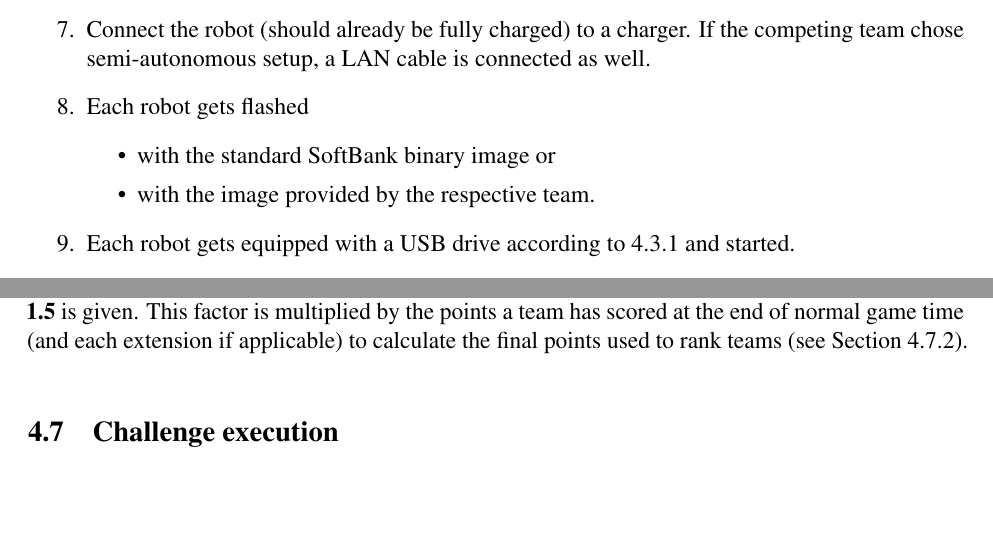
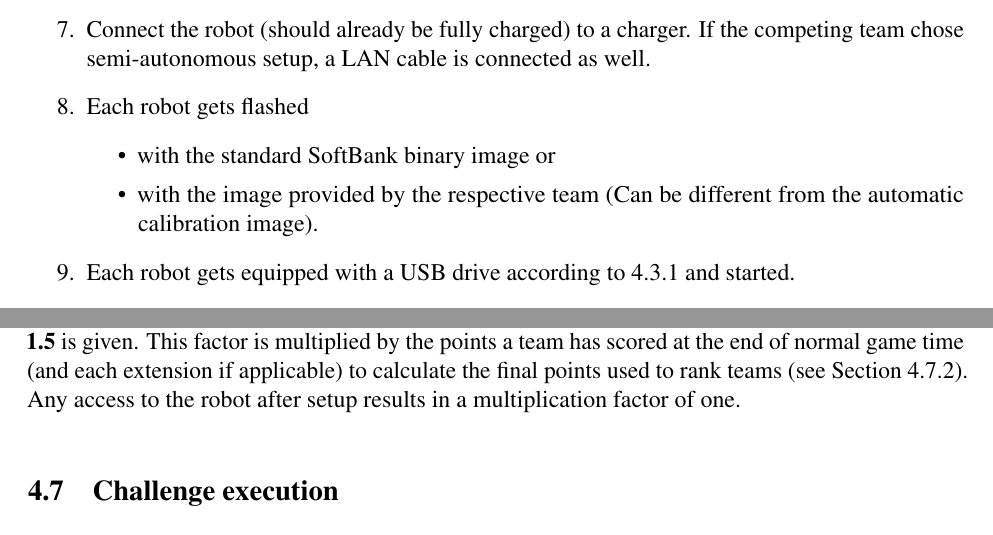
Before and after one commit to RoboCup-SPL/Rules, a LaTeX document (Rules 2021/SPL-Rules.tex, which reads Rules 2021/content/challenge3.tex): two parts of pages 27 and 32 of 66, joined at a grey line, cut so that both start at the same text, the shorter picture padded with empty space. Compiled offline with pdfLaTeX.

Commit message:
#6 Handling different images for chal 3+4

```diff
--- a/Rules 2021/content/challenge3.tex
+++ b/Rules 2021/content/challenge3.tex
@@ -184,7 +184,7 @@ To give volunteers an interface to command autonomous acting robot, the followin
         \item Each robot gets flashed
         \begin{itemize}
             \item with the standard SoftBank binary image or
-            \item with the image provided by the respective team.
+            \item with the image provided by the respective team (Can be different from the automatic calibration image).
 		\end{itemize}
 		\item Each robot gets equipped with a USB drive according to \ref{sec:c3_USB_Drive} and started.
         \item Teams can set their robot up remotely, if necessary. To reduce the amount of data transferred to set the robot up, teams should reduce this as much as they can and use installable images where possible. If the competing team chose fully-autonomous setup, this step is skipped.
@@ -314,10 +314,8 @@ The head referee has to call:
 	\item ``Goal for \textless colour\textgreater'' for each scored goal.
 \end{itemize}
 and then the points will be counted by the operator of the GameController.
-%TODO: either by writing it down or by using a modified GameController
 
-For teams playing with an \textbf{autonomously setup player} (\cf Section~\ref{sec:c3_Prerequisites}) a multiplication factor of \textbf{1.5} is given. This factor is multiplied by the points a team has scored at the end of normal game time (and each extension if applicable) to calculate the final points used to rank teams (\cf Section~\ref{sec:rankings}).
-%\emph{Note that the resulting points should be rounded to the nearest integer.}
+For teams playing with an \textbf{autonomously setup player} (\cf Section~\ref{sec:c3_Prerequisites}) a multiplication factor of \textbf{1.5} is given. This factor is multiplied by the points a team has scored at the end of normal game time (and each extension if applicable) to calculate the final points used to rank teams (\cf Section~\ref{sec:rankings}). Any access to the robot after setup results in a multiplication factor of one.
 
 \subsection{Challenge execution}
 % Arne
```
